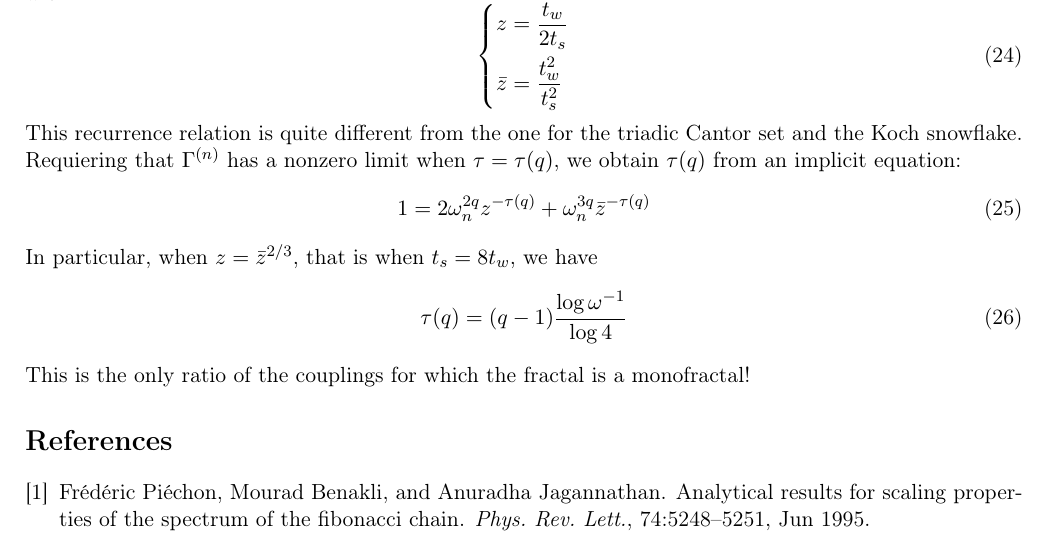
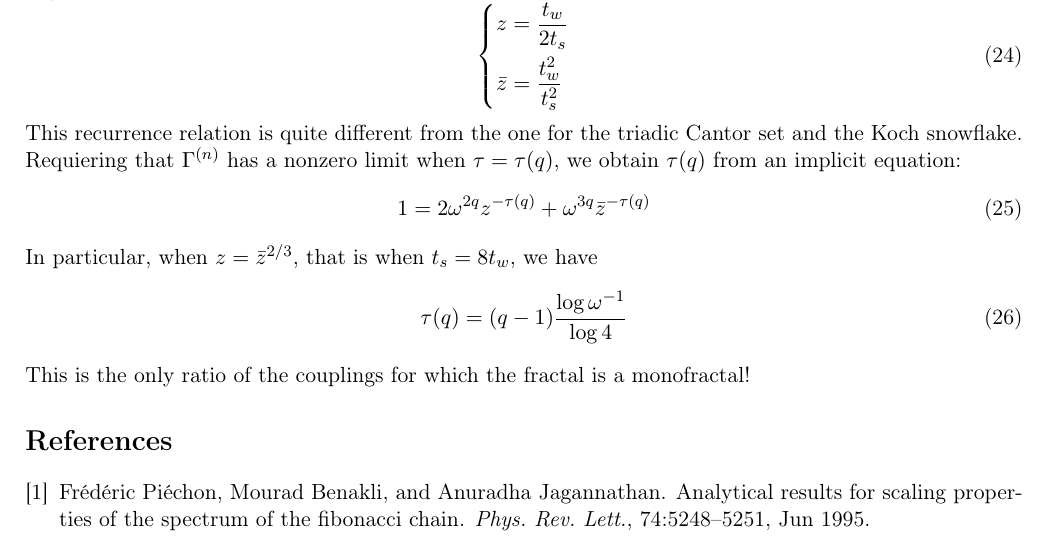
Before and after one commit to Yukee/spectrum_quasicrystals, a LaTeX document (fractal_measures.tex): part of page 5 of 5, cut so that both start at the same text. Compiled offline with pdfLaTeX.

Commit message:
corrected a small mistake

```diff
--- a/fractal_measures.tex
+++ b/fractal_measures.tex
@@ -263,7 +263,7 @@ with
 This recurrence relation is quite different from the one for the triadic Cantor set and the Koch snowflake.
 Requiering that $\Gamma^{(n)}$ has a nonzero limit when $\tau = \tau(q)$, we obtain $\tau(q)$ from an implicit equation:
 \begin{equation}
-	1 = 2 \omega_n^{2q} z^{-\tau(q)} + \omega_n^{3q} \bar{z}^{-\tau(q)}
+	1 = 2 \omega^{2q} z^{-\tau(q)} + \omega^{3q} \bar{z}^{-\tau(q)}
 \end{equation}
 In particular, when $z = \bar{z}^{2/3}$, that is when $t_s = 8 t_w$, we have
 \begin{equation}
```
